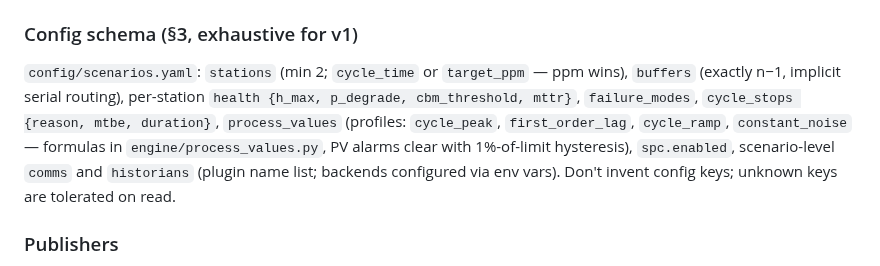
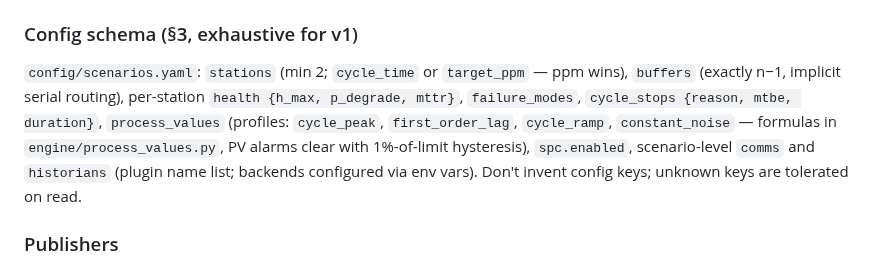
Before and after one commit to paupier/simengine, a Markdown page: CLAUDE.md, the part around the change. Drawn GitHub-style.

Commit message:
docs: also strip cbm_threshold from CLAUDE.md's config-schema field list
Task 6's brief missed this occurrence in the exhaustive field list at
CLAUDE.md:76 — it's data, not a mention of the removal rationale.

```diff
--- a/CLAUDE.md
+++ b/CLAUDE.md
@@ -73,7 +73,7 @@ Everything consumes one frozen representation: `LineEngine.snapshot()` builds a
 
 ### Config schema (§3, exhaustive for v1)
 
-`config/scenarios.yaml`: `stations` (min 2; `cycle_time` or `target_ppm` — ppm wins), `buffers` (exactly n−1, implicit serial routing), per-station `health {h_max, p_degrade, cbm_threshold, mttr}`, `failure_modes`, `cycle_stops {reason, mtbe, duration}`, `process_values` (profiles: `cycle_peak`, `first_order_lag`, `cycle_ramp`, `constant_noise` — formulas in `engine/process_values.py`, PV alarms clear with 1%-of-limit hysteresis), `spc.enabled`, scenario-level `comms` and `historians` (plugin name list; backends configured via env vars). Don't invent config keys; unknown keys are tolerated on read.
+`config/scenarios.yaml`: `stations` (min 2; `cycle_time` or `target_ppm` — ppm wins), `buffers` (exactly n−1, implicit serial routing), per-station `health {h_max, p_degrade, mttr}`, `failure_modes`, `cycle_stops {reason, mtbe, duration}`, `process_values` (profiles: `cycle_peak`, `first_order_lag`, `cycle_ramp`, `constant_noise` — formulas in `engine/process_values.py`, PV alarms clear with 1%-of-limit hysteresis), `spc.enabled`, scenario-level `comms` and `historians` (plugin name list; backends configured via env vars). Don't invent config keys; unknown keys are tolerated on read.
 
 ### Publishers
 
```
